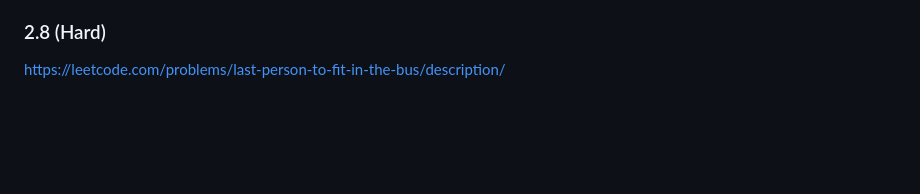
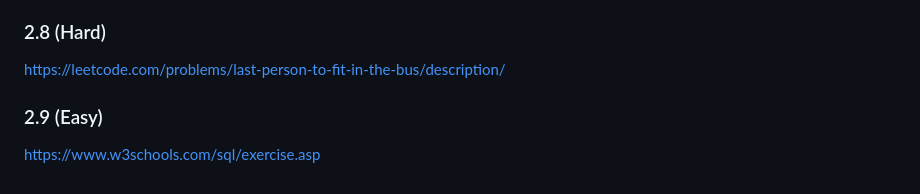
Before and after one commit to kristiannilsson/sql-course, a Markdown page: exercises.md, the part around the change. Drawn GitHub-style; blank space fills up the shorter version.

Commit message:
more exercises

```diff
--- a/exercises.md
+++ b/exercises.md
@@ -141,3 +141,6 @@ https://leetcode.com/problems/bank-account-summary-ii/
 
 ### 2.8 (Hard)
 https://leetcode.com/problems/last-person-to-fit-in-the-bus/description/
+
+### 2.9 (Easy)
+https://www.w3schools.com/sql/exercise.asp
```
